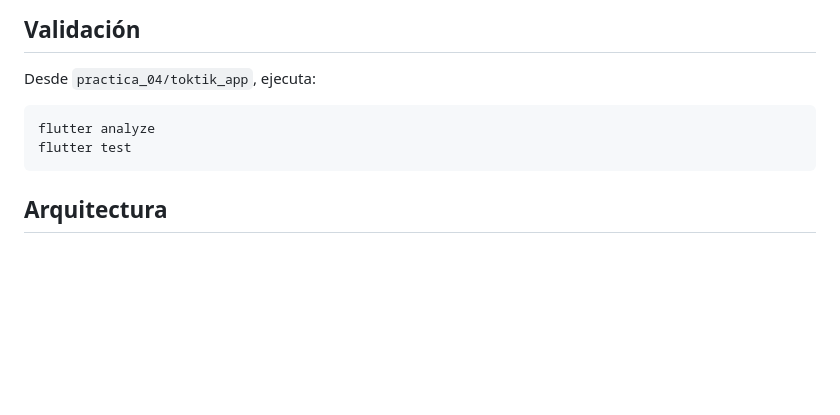
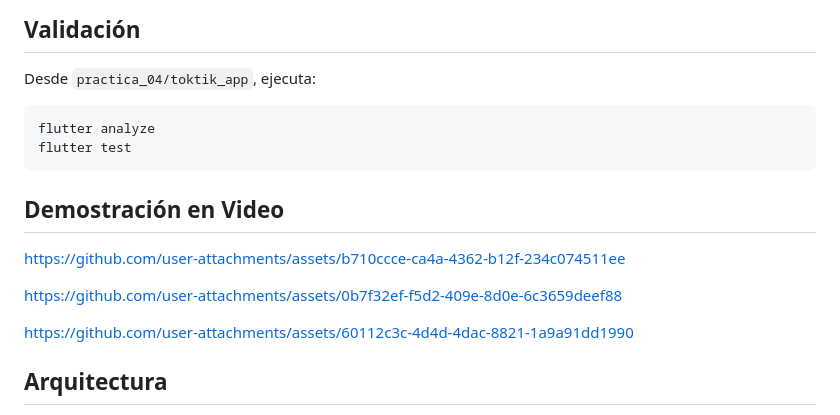
Before and after one commit to hesuh05/Practicas_DMI_230028, a Markdown page: practica_04/toktik_app/README.md, the part around the change. GitHub-like rendering; blank space fills up the shorter version.

Commit message:
main
add: Videos de demostración en Practica 4

````diff
--- a/practica_04/toktik_app/README.md
+++ b/practica_04/toktik_app/README.md
@@ -105,10 +105,26 @@ esa carpeta en `pubspec.yaml`.
 
 Desde `practica_04/toktik_app`, ejecuta:
 
+
+
 ```shell
 flutter analyze
 flutter test
 ```
+## Demostración en Video
+
+
+
+https://github.com/user-attachments/assets/b710ccce-ca4a-4362-b12f-234c074511ee
+
+
+
+https://github.com/user-attachments/assets/0b7f32ef-f5d2-409e-8d0e-6c3659deef88
+
+
+
+https://github.com/user-attachments/assets/60112c3c-4d4d-4dac-8821-1a9a91dd1990
+
 
 ## Arquitectura
 
````
